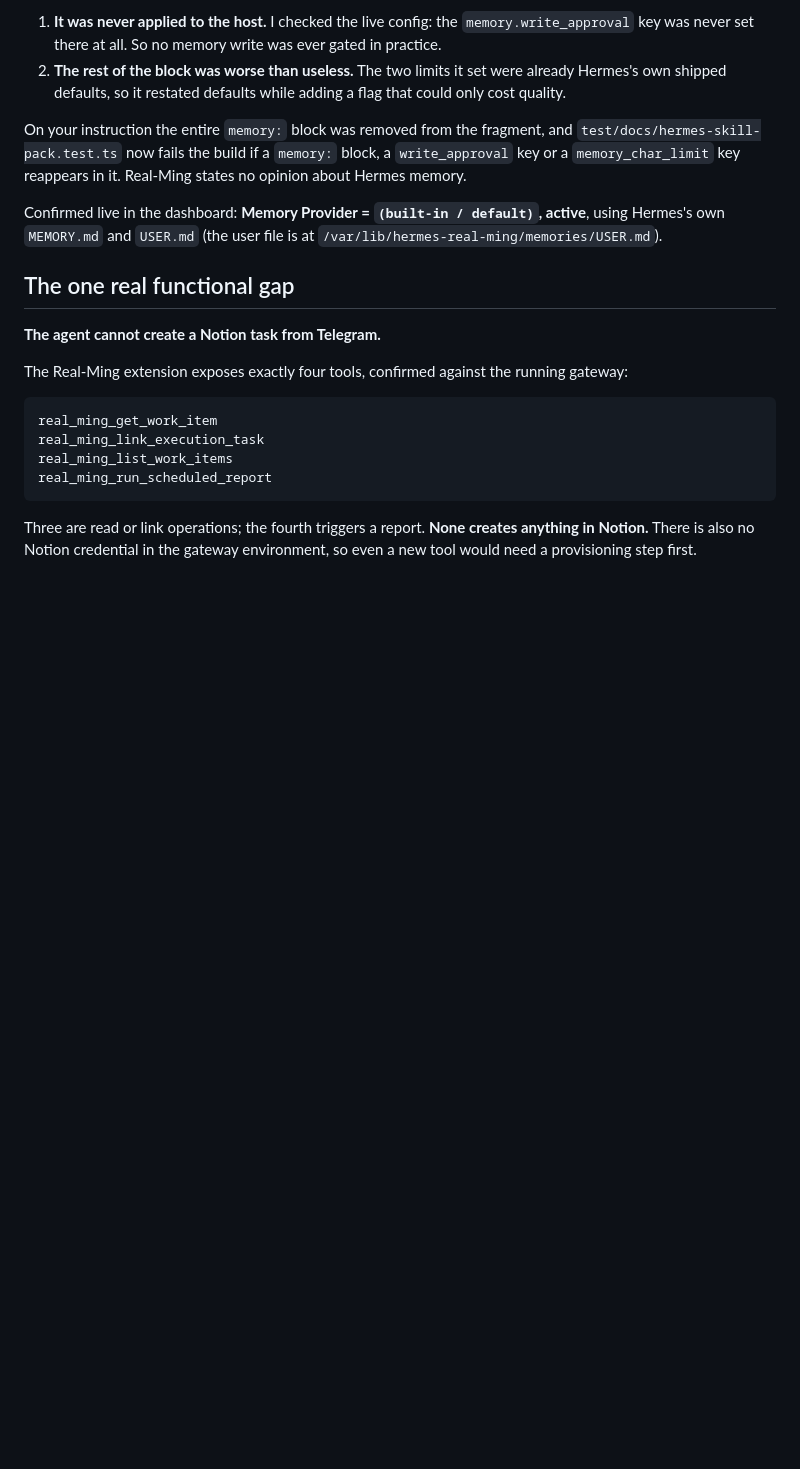
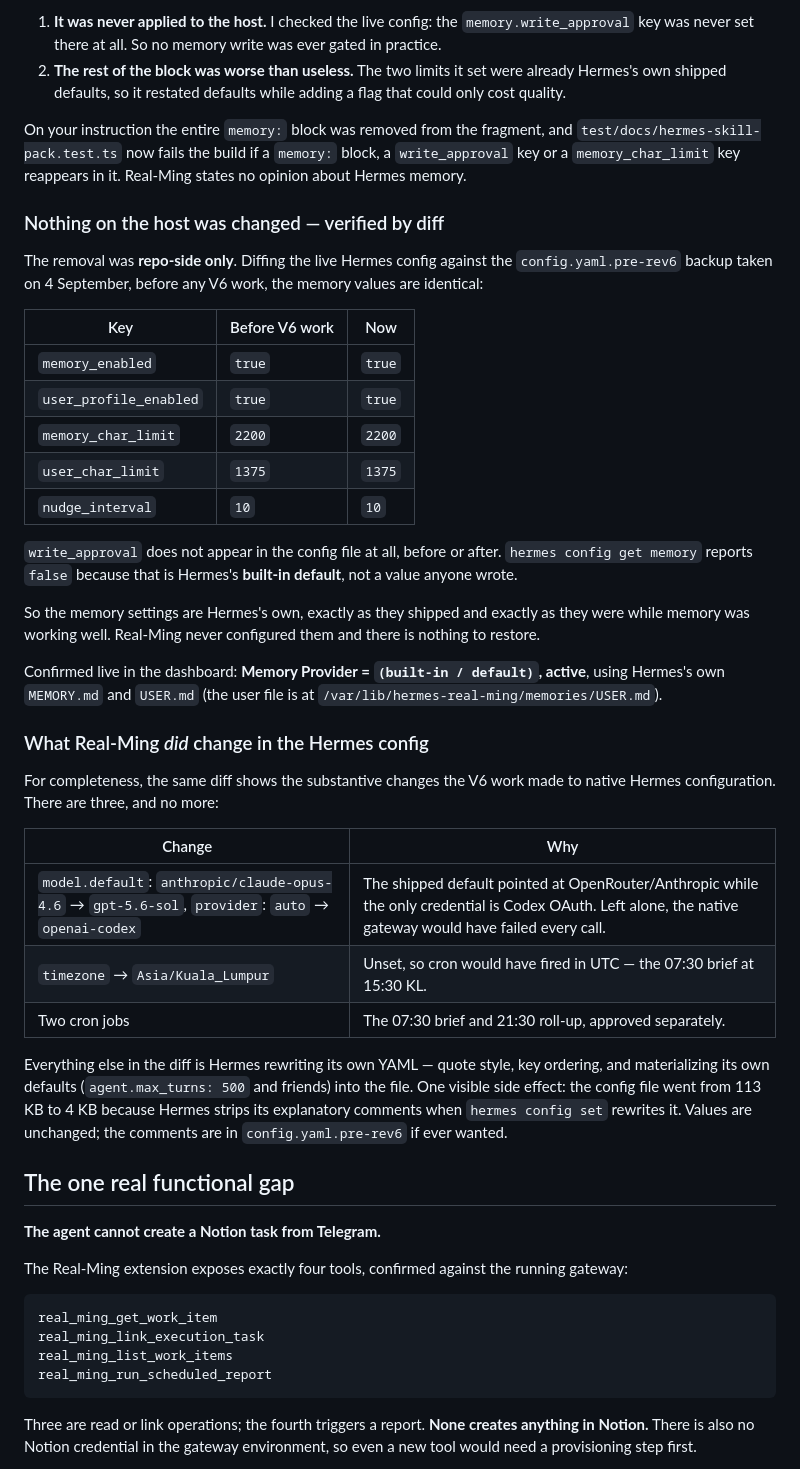
Before and after one commit to pmgwee/real-ming, a Markdown page: docs/evidence/RM-40-hermes-operation-impact-audit-2026-09-07.md, the part around one of its changes. Rendered like a GitHub page; blank space fills up the shorter version.

```diff
--- a/docs/evidence/RM-40-hermes-operation-impact-audit-2026-09-07.md
+++ b/docs/evidence/RM-40-hermes-operation-impact-audit-2026-09-07.md
@@ -82,9 +89,49 @@ and `test/docs/hermes-skill-pack.test.ts` now fails the build if a `memory:`
 block, a `write_approval` key or a `memory_char_limit` key reappears in it.
 Real-Ming states no opinion about Hermes memory.
 
+### Nothing on the host was changed — verified by diff
+
+The removal was **repo-side only**. Diffing the live Hermes config against the
+`config.yaml.pre-rev6` backup taken on 4 September, before any V6 work, the
+memory values are identical:
+
+| Key | Before V6 work | Now |
+| --- | --- | --- |
+| `memory_enabled` | `true` | `true` |
+| `user_profile_enabled` | `true` | `true` |
+| `memory_char_limit` | `2200` | `2200` |
+| `user_char_limit` | `1375` | `1375` |
+| `nudge_interval` | `10` | `10` |
+
+`write_approval` does not appear in the config file at all, before or after.
+`hermes config get memory` reports `false` because that is Hermes's **built-in
+default**, not a value anyone wrote.
+
+So the memory settings are Hermes's own, exactly as they shipped and exactly as
+they were while memory was working well. Real-Ming never configured them and
+there is nothing to restore.
+
 Confirmed live in the dashboard: **Memory Provider = `(built-in / default)`,
 active**, using Hermes's own `MEMORY.md` and `USER.md` (the user file is at
 `/var/lib/hermes-real-ming/memories/USER.md`).
+
+### What Real-Ming *did* change in the Hermes config
+
+For completeness, the same diff shows the substantive changes the V6 work made
+to native Hermes configuration. There are three, and no more:
+
+| Change | Why |
+| --- | --- |
+| `model.default`: `anthropic/claude-opus-4.6` → `gpt-5.6-sol`, `provider`: `auto` → `openai-codex` | The shipped default pointed at OpenRouter/Anthropic while the only credential is Codex OAuth. Left alone, the native gateway would have failed every call. |
+| `timezone` → `Asia/Kuala_Lumpur` | Unset, so cron would have fired in UTC — the 07:30 brief at 15:30 KL. |
+| Two cron jobs | The 07:30 brief and 21:30 roll-up, approved separately. |
+
+Everything else in the diff is Hermes rewriting its own YAML — quote style,
+key ordering, and materializing its own defaults (`agent.max_turns: 500` and
+friends) into the file. One visible side effect: the config file went from
+113 KB to 4 KB because Hermes strips its explanatory comments when
+`hermes config set` rewrites it. Values are unchanged; the comments are in
+`config.yaml.pre-rev6` if ever wanted.
 
 ## The one real functional gap
 
```
Also changed, not shown: other parts of docs/evidence/RM-40-hermes-operation-impact-audit-2026-09-07.md (+59 -17 lines), CEO-Office/README.md (+6 -2 lines).
